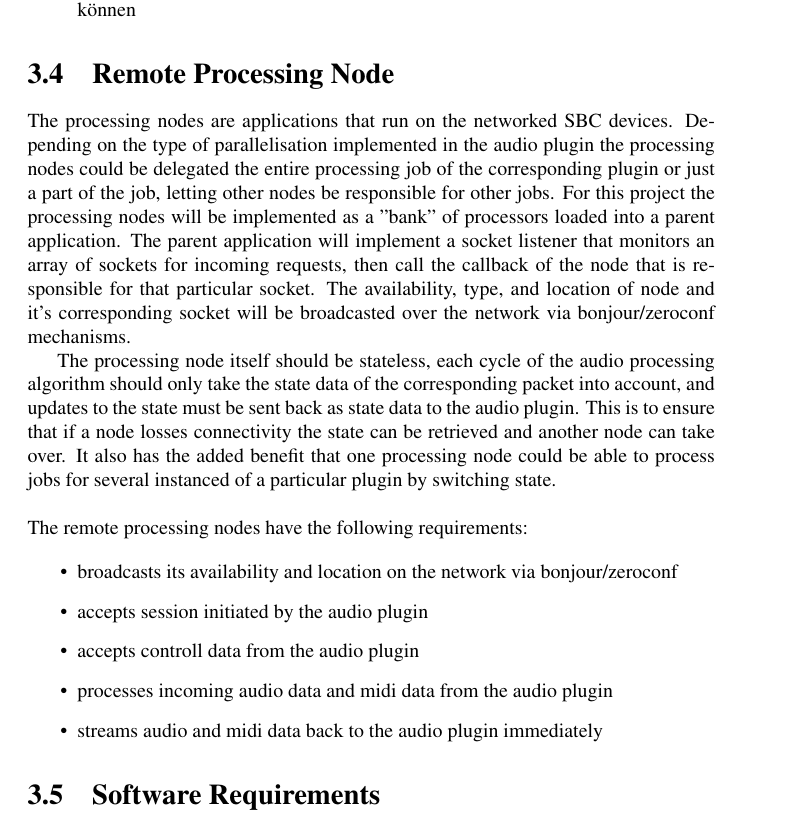
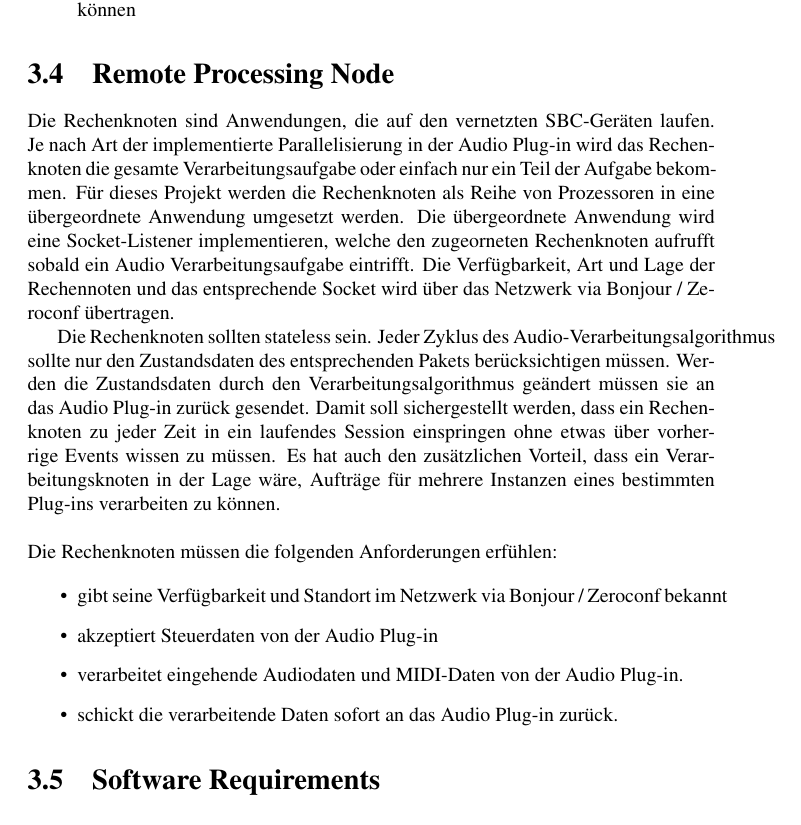
Before and after one commit to alexgustafson/SemDoc, a LaTeX thesis (main_de.tex, which reads chapters/de/anforderungsanalyse/remotenodes.tex): part of page 16 of 29, cut so that both start at the same text. Compiled offline with pdfLaTeX.

Commit message:
remote nodes translation

```diff
--- a/chapters/de/anforderungsanalyse/remotenodes.tex
+++ b/chapters/de/anforderungsanalyse/remotenodes.tex
@@ -1,18 +1,17 @@
 \section{Remote Processing Node}
 
-The processing nodes are applications that run on the networked SBC devices. Depending on the type of parallelisation implemented in the audio plugin the processing nodes could be delegated the entire processing job of the corresponding plugin or just a part of the job, letting other nodes be responsible for other jobs. For this project the processing nodes will be implemented as a "bank" of processors loaded into a parent application. The parent application will implement a socket listener that monitors an array of sockets for incoming requests, then call the callback of the node that is responsible for that particular socket. The availability, type, and location of node and it's corresponding socket will be broadcasted over the network via bonjour/zeroconf mechanisms.
+Die Rechenknoten sind Anwendungen, die auf den vernetzten SBC-Geräten laufen. Je nach Art der implementierte Parallelisierung in der Audio Plug-in wird das Rechenknoten die gesamte Verarbeitungsaufgabe oder einfach nur ein Teil der Aufgabe bekommen. Für dieses Projekt werden die Rechenknoten als Reihe von Prozessoren in eine übergeordnete Anwendung umgesetzt werden. Die übergeordnete Anwendung wird eine Socket-Listener implementieren, welche den zugeorneten Rechenknoten aufrufft sobald ein Audio Verarbeitungsaufgabe eintrifft. Die Verfügbarkeit, Art und Lage der Rechennoten und das entsprechende Socket wird über das Netzwerk via Bonjour / Zeroconf übertragen.
 
-The processing node itself should be stateless, each cycle of the audio processing algorithm should only take the state data of the corresponding packet into account, and updates to the state must be sent back as state data to the audio plugin. This is to ensure that if a node losses connectivity the state can be retrieved and another node can take over. It also has the added benefit that one processing node could be able to process jobs for several instanced of a particular plugin by switching state.\\
+Die Rechenknoten sollten stateless sein. Jeder Zyklus des Audio-Verarbeitungsalgorithmus sollte nur den Zustandsdaten des entsprechenden Pakets berücksichtigen müssen. Werden die Zustandsdaten durch den Verarbeitungsalgorithmus geändert müssen sie an das Audio Plug-in zurück gesendet. Damit soll sichergestellt werden, dass ein Rechenknoten zu jeder Zeit in ein laufendes Session einspringen ohne etwas über vorherrige Events wissen zu müssen. Es hat auch den zusätzlichen Vorteil, dass ein Verarbeitungsknoten in der Lage wäre, Aufträge für mehrere Instanzen eines bestimmten Plug-ins verarbeiten zu können.\\
 \\
 \noindent
-The remote processing nodes have the following requirements:
+Die Rechenknoten müssen die folgenden Anforderungen erfühlen:
 
 \begin{itemize}
 
-\item broadcasts its availability and location on the network via bonjour/zeroconf
-\item accepts session initiated by the audio plugin
-\item accepts controll data from the audio plugin
-\item processes incoming audio data and midi data from the audio plugin
-\item streams audio and midi data back to the audio plugin immediately
+\item gibt seine Verfügbarkeit und Standort im Netzwerk via Bonjour / Zeroconf bekannt
+\item akzeptiert Steuerdaten von der Audio Plug-in
+\item verarbeitet eingehende Audiodaten und MIDI-Daten von der Audio Plug-in.
+\item schickt die verarbeitende Daten sofort an das Audio Plug-in zurück.
 
 \end{itemize}
```
Also changed, not shown: chapters/en/anforderungsanalyse/remotenodes.tex (+2 -2 lines), main.pdf, 3 other files.
